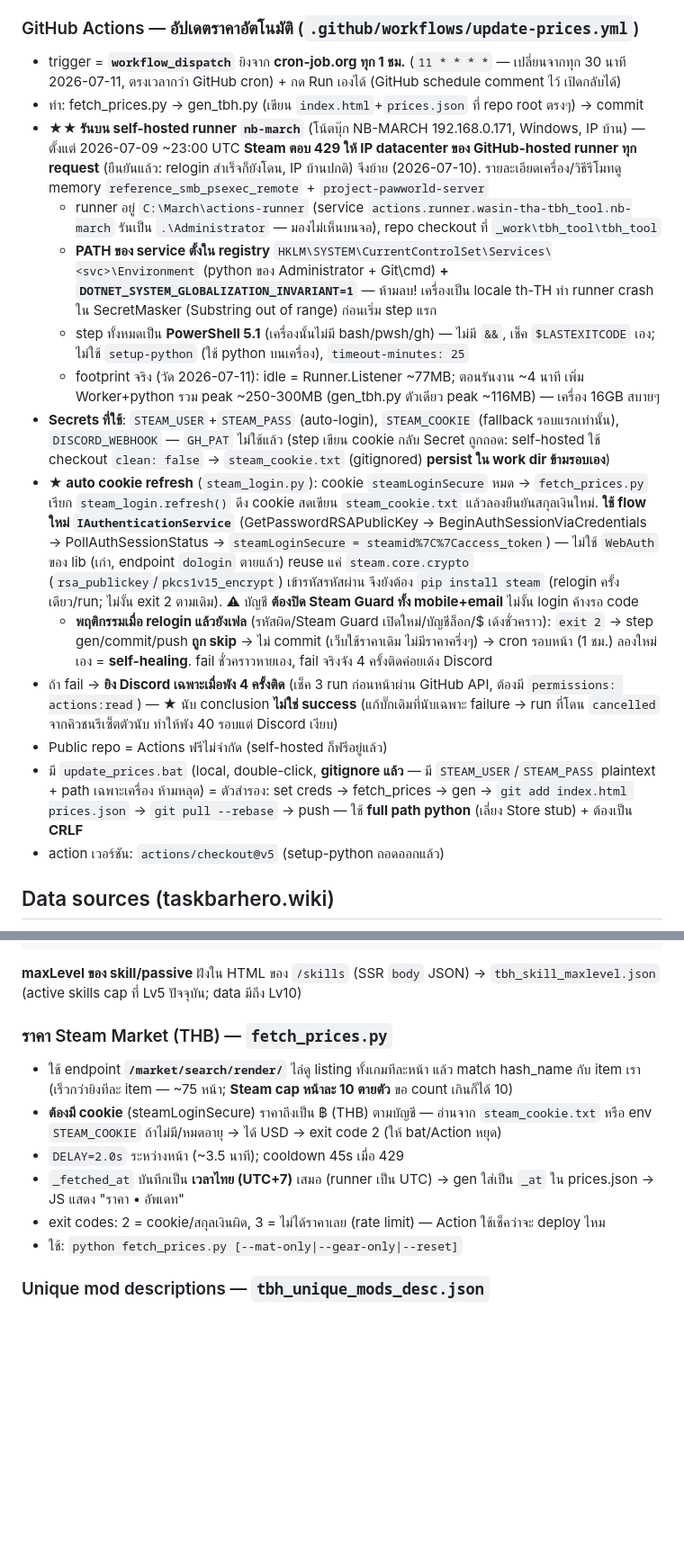
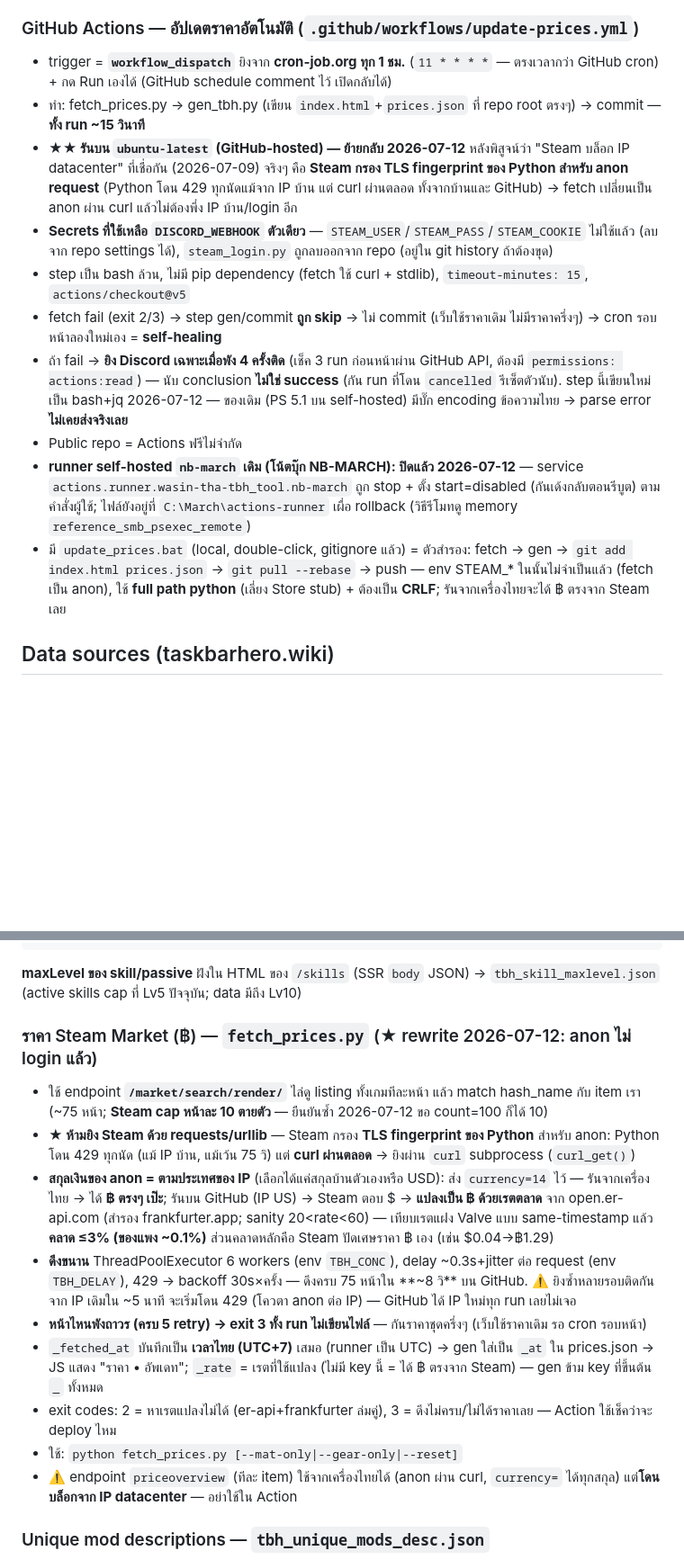
Before and after one commit to wasin-tha/tbh_tool, a Markdown page: CLAUDE.md, 2 parts joined by grey strips. Shown at 90% size. GitHub-like rendering; blank space fills up the shorter version.

Commit message:
Update CLAUDE.md: document anon curl fetch + GitHub-hosted migration
Co-Authored-By: Claude Opus 4.8 <noreply@anthropic.com>

```diff
--- a/CLAUDE.md
+++ b/CLAUDE.md
@@ -47,20 +47,16 @@ Co-Authored-By line: `Claude Opus 4.8 <noreply@anthropic.com>`
 - **★ auto-refresh ราคาในหน้าที่เปิดค้าง** (`loadPrices(announce)`): poll `prices.json` ทุก 10 นาที (เฉพาะ `visibilityState==='visible'`) + ดึงใหม่ตอน `visibilitychange` (กลับมาที่แท็บ) → อัปเฉพาะเมื่อ `_at` เปลี่ยน (ไม่งั้นไม่แตะ DOM) + toast เล็ก "ราคาอัปเดตแล้ว" (`showPriceToast`)
 
 ### GitHub Actions — อัปเดตราคาอัตโนมัติ (`.github/workflows/update-prices.yml`)
-- trigger = **`workflow_dispatch`** ยิงจาก **cron-job.org ทุก 1 ชม.** (`11 * * * *` — เปลี่ยนจากทุก 30 นาที 2026-07-11, ตรงเวลากว่า GitHub cron) + กด Run เองได้ (GitHub schedule comment ไว้ เปิดกลับได้)
-- ทำ: fetch_prices.py → gen_tbh.py (เขียน `index.html`+`prices.json` ที่ repo root ตรงๆ) → commit
-- **★★ รันบน self-hosted runner `nb-march`** (โน้ตบุ๊ก NB-MARCH 192.168.0.171, Windows, IP บ้าน) — ตั้งแต่ 2026-07-09 ~23:00 UTC **Steam ตอบ 429 ให้ IP datacenter ของ GitHub-hosted runner ทุก request** (ยืนยันแล้ว: relogin สำเร็จก็ยังโดน, IP บ้านปกติ) จึงย้าย (2026-07-10). รายละเอียดเครื่อง/วิธีรีโมทดู memory `reference_smb_psexec_remote` + `project-pawworld-server`
-  - runner อยู่ `C:\March\actions-runner` (service `actions.runner.wasin-tha-tbh_tool.nb-march` รันเป็น `.\Administrator` — มองไม่เห็นบนจอ), repo checkout ที่ `_work\tbh_tool\tbh_tool`
-  - **PATH ของ service ตั้งใน registry** `HKLM\SYSTEM\CurrentControlSet\Services\<svc>\Environment` (python ของ Administrator + Git\cmd) **+ `DOTNET_SYSTEM_GLOBALIZATION_INVARIANT=1`** — ห้ามลบ! เครื่องเป็น locale th-TH ทำ runner crash ใน SecretMasker (Substring out of range) ก่อนเริ่ม step แรก
-  - step ทั้งหมดเป็น **PowerShell 5.1** (เครื่องนั้นไม่มี bash/pwsh/gh) — ไม่มี `&&`, เช็ค `$LASTEXITCODE` เอง; ไม่ใช้ `setup-python` (ใช้ python บนเครื่อง), `timeout-minutes: 25`
-  - footprint จริง (วัด 2026-07-11): idle = Runner.Listener ~77MB; ตอนรันงาน ~4 นาที เพิ่ม Worker+python รวม peak ~250-300MB (gen_tbh.py ตัวเดียว peak ~116MB) — เครื่อง 16GB สบายๆ
-- **Secrets ที่ใช้**: `STEAM_USER`+`STEAM_PASS` (auto-login), `STEAM_COOKIE` (fallback รอบแรกเท่านั้น), `DISCORD_WEBHOOK` — `GH_PAT` ไม่ใช้แล้ว (step เขียน cookie กลับ Secret ถูกถอด: self-hosted ใช้ checkout `clean: false` → `steam_cookie.txt` (gitignored) **persist ใน work dir ข้ามรอบเอง**)
-- **★ auto cookie refresh** (`steam_login.py`): cookie `steamLoginSecure` หมด → `fetch_prices.py` เรียก `steam_login.refresh()` ดึง cookie สดเขียน `steam_cookie.txt` แล้วลองยืนยันสกุลเงินใหม่. **ใช้ flow ใหม่ `IAuthenticationService`** (GetPasswordRSAPublicKey → BeginAuthSessionViaCredentials → PollAuthSessionStatus → `steamLoginSecure = steamid%7C%7Caccess_token`) — ไม่ใช้ `WebAuth` ของ lib (เก่า, endpoint `dologin` ตายแล้ว) reuse แค่ `steam.core.crypto` (`rsa_publickey`/`pkcs1v15_encrypt`) เข้ารหัสรหัสผ่าน จึงยังต้อง `pip install steam` (relogin ครั้งเดียว/run; ไม่งั้น exit 2 ตามเดิม). ⚠ บัญชี **ต้องปิด Steam Guard ทั้ง mobile+email** ไม่งั้น login ค้างรอ code
-  - **พฤติกรรมเมื่อ relogin แล้วยังเฟล** (รหัสผิด/Steam Guard เปิดใหม่/บัญชีล็อก/$ เด้งชั่วคราว): `exit 2` → step gen/commit/push **ถูก skip** → ไม่ commit (เว็บใช้ราคาเดิม ไม่มีราคาครึ่งๆ) → cron รอบหน้า (1 ชม.) ลองใหม่เอง = **self-healing**. fail ชั่วคราวหายเอง, fail จริงจัง 4 ครั้งติดค่อยเด้ง Discord
-- ถ้า fail → **ยิง Discord เฉพาะเมื่อพัง 4 ครั้งติด** (เช็ค 3 run ก่อนหน้าผ่าน GitHub API, ต้องมี `permissions: actions:read`) — ★ นับ conclusion **ไม่ใช่ success** (แก้บั๊กเดิมที่นับเฉพาะ failure → run ที่โดน `cancelled` จากคิวชนรีเซ็ตตัวนับ ทำให้พัง 40 รอบแต่ Discord เงียบ)
-- Public repo = Actions ฟรีไม่จำกัด (self-hosted ก็ฟรีอยู่แล้ว)
-- มี `update_prices.bat` (local, double-click, **gitignore แล้ว** — มี `STEAM_USER`/`STEAM_PASS` plaintext + path เฉพาะเครื่อง ห้ามหลุด) = ตัวสำรอง: set creds → fetch_prices → gen → `git add index.html prices.json` → `git pull --rebase` → push — ใช้ **full path python** (เลี่ยง Store stub) + ต้องเป็น **CRLF**
-- action เวอร์ชัน: `actions/checkout@v5` (setup-python ถอดออกแล้ว)
+- trigger = **`workflow_dispatch`** ยิงจาก **cron-job.org ทุก 1 ชม.** (`11 * * * *` — ตรงเวลากว่า GitHub cron) + กด Run เองได้ (GitHub schedule comment ไว้ เปิดกลับได้)
+- ทำ: fetch_prices.py → gen_tbh.py (เขียน `index.html`+`prices.json` ที่ repo root ตรงๆ) → commit — **ทั้ง run ~15 วินาที**
+- **★★ รันบน `ubuntu-latest` (GitHub-hosted) — ย้ายกลับ 2026-07-12** หลังพิสูจน์ว่า "Steam บล็อก IP datacenter" ที่เชื่อกัน (2026-07-09) จริงๆ คือ **Steam กรอง TLS fingerprint ของ Python สำหรับ anon request** (Python โดน 429 ทุกนัดแม้จาก IP บ้าน แต่ curl ผ่านตลอด ทั้งจากบ้านและ GitHub) → fetch เปลี่ยนเป็น anon ผ่าน curl แล้วไม่ต้องพึ่ง IP บ้าน/login อีก
+- **Secrets ที่ใช้เหลือ `DISCORD_WEBHOOK` ตัวเดียว** — `STEAM_USER`/`STEAM_PASS`/`STEAM_COOKIE` ไม่ใช้แล้ว (ลบจาก repo settings ได้), `steam_login.py` ถูกลบออกจาก repo (อยู่ใน git history ถ้าต้องขุด)
+- step เป็น bash ล้วน, ไม่มี pip dependency (fetch ใช้ curl + stdlib), `timeout-minutes: 15`, `actions/checkout@v5`
+- fetch fail (exit 2/3) → step gen/commit **ถูก skip** → ไม่ commit (เว็บใช้ราคาเดิม ไม่มีราคาครึ่งๆ) → cron รอบหน้าลองใหม่เอง = **self-healing**
+- ถ้า fail → **ยิง Discord เฉพาะเมื่อพัง 4 ครั้งติด** (เช็ค 3 run ก่อนหน้าผ่าน GitHub API, ต้องมี `permissions: actions:read`) — นับ conclusion **ไม่ใช่ success** (กัน run ที่โดน `cancelled` รีเซ็ตตัวนับ). step นี้เขียนใหม่เป็น bash+jq 2026-07-12 — ของเดิม (PS 5.1 บน self-hosted) มีบั๊ก encoding ข้อความไทย → parse error **ไม่เคยส่งจริงเลย**
+- Public repo = Actions ฟรีไม่จำกัด
+- **runner self-hosted `nb-march` เดิม (โน้ตบุ๊ก NB-MARCH): ปิดแล้ว 2026-07-12** — service `actions.runner.wasin-tha-tbh_tool.nb-march` ถูก stop + ตั้ง start=disabled (กันเด้งกลับตอนรีบูต) ตามคำสั่งผู้ใช้; ไฟล์ยังอยู่ที่ `C:\March\actions-runner` เผื่อ rollback (วิธีรีโมทดู memory `reference_smb_psexec_remote`)
+- มี `update_prices.bat` (local, double-click, gitignore แล้ว) = ตัวสำรอง: fetch → gen → `git add index.html prices.json` → `git pull --rebase` → push — env STEAM_* ในนั้นไม่จำเป็นแล้ว (fetch เป็น anon), ใช้ **full path python** (เลี่ยง Store stub) + ต้องเป็น **CRLF**; รันจากเครื่องไทยจะได้ ฿ ตรงจาก Steam เลย
 
 ## Data sources (taskbarhero.wiki)
 ไฟล์ JSON ทั้งหมดเก็บใน `data/`. WebFetch โดน 403 — ใช้ `curl -A "Mozilla/5.0"` หรือ `update_data.py` (ดึง 18 ไฟล์ที่ endpoint คืน JSON ตรงๆ; ที่เหลือดึงพิเศษ — ดู "วิธีอัปเดต"):
@@ -93,15 +89,18 @@ Co-Authored-By line: `Claude Opus 4.8 <noreply@anthropic.com>`
 **maxLevel ของ skill/passive** ฝังใน HTML ของ `/skills` (SSR `body` JSON) → `tbh_skill_maxlevel.json`
 (active skills cap ที่ Lv5 ปัจจุบัน; data มีถึง Lv10)
 
-### ราคา Steam Market (THB) — `fetch_prices.py`
+### ราคา Steam Market (฿) — `fetch_prices.py` (★ rewrite 2026-07-12: anon ไม่ login แล้ว)
 - ใช้ endpoint **`/market/search/render/`** ไล่ดู listing ทั้งเกมทีละหน้า แล้ว match hash_name กับ item เรา
-  (เร็วกว่ายิงทีละ item — ~75 หน้า; **Steam cap หน้าละ 10 ตายตัว** ขอ count เกินก็ได้ 10)
-- **ต้องมี cookie** (steamLoginSecure) ราคาถึงเป็น ฿ (THB) ตามบัญชี — อ่านจาก `steam_cookie.txt` หรือ env `STEAM_COOKIE`
-  ถ้าไม่มี/หมดอายุ → ได้ USD → exit code 2 (ให้ bat/Action หยุด)
-- `DELAY=2.0s` ระหว่างหน้า (~3.5 นาที); cooldown 45s เมื่อ 429
-- `_fetched_at` บันทึกเป็น **เวลาไทย (UTC+7)** เสมอ (runner เป็น UTC) → gen ใส่เป็น `_at` ใน prices.json → JS แสดง "ราคา • อัพเดท"
-- exit codes: 2 = cookie/สกุลเงินผิด, 3 = ไม่ได้ราคาเลย (rate limit) — Action ใช้เช็คว่าจะ deploy ไหม
+  (~75 หน้า; **Steam cap หน้าละ 10 ตายตัว** — ยืนยันซ้ำ 2026-07-12 ขอ count=100 ก็ได้ 10)
+- **★ ห้ามยิง Steam ด้วย requests/urllib** — Steam กรอง **TLS fingerprint ของ Python** สำหรับ anon: Python โดน 429 ทุกนัด (แม้ IP บ้าน, แม้เว้น 75 วิ) แต่ **curl ผ่านตลอด** → ยิงผ่าน `curl` subprocess (`curl_get()`)
+- **สกุลเงินของ anon = ตามประเทศของ IP** (เลือกได้แค่สกุลบ้านตัวเองหรือ USD): ส่ง `currency=14` ไว้ —
+  รันจากเครื่องไทย → ได้ **฿ ตรงๆ เป๊ะ**; รันบน GitHub (IP US) → Steam ตอบ $ → **แปลงเป็น ฿ ด้วยเรตตลาด** จาก open.er-api.com (สำรอง frankfurter.app; sanity 20<rate<60) — เทียบเรตแฝง Valve แบบ same-timestamp แล้ว**คลาด ≤3% (ของแพง ~0.1%)** ส่วนคลาดหลักคือ Steam ปัดเศษราคา ฿ เอง (เช่น $0.04→฿1.29)
+- **ดึงขนาน** ThreadPoolExecutor 6 workers (env `TBH_CONC`), delay ~0.3s+jitter ต่อ request (env `TBH_DELAY`), 429 → backoff 30s×ครั้ง — ดึงครบ 75 หน้าใน **~8 วิ** บน GitHub. ⚠️ ยิงซ้ำหลายรอบติดกันจาก IP เดิมใน ~5 นาที จะเริ่มโดน 429 (โควตา anon ต่อ IP) — GitHub ได้ IP ใหม่ทุก run เลยไม่เจอ
+- **หน้าไหนพังถาวร (ครบ 5 retry) → exit 3 ทั้ง run ไม่เขียนไฟล์** — กันราคาชุดครึ่งๆ (เว็บใช้ราคาเดิม รอ cron รอบหน้า)
+- `_fetched_at` บันทึกเป็น **เวลาไทย (UTC+7)** เสมอ (runner เป็น UTC) → gen ใส่เป็น `_at` ใน prices.json → JS แสดง "ราคา • อัพเดท"; `_rate` = เรตที่ใช้แปลง (ไม่มี key นี้ = ได้ ฿ ตรงจาก Steam) — gen ข้าม key ที่ขึ้นต้น `_` ทั้งหมด
+- exit codes: 2 = หาเรตแปลงไม่ได้ (er-api+frankfurter ล่มคู่), 3 = ดึงไม่ครบ/ไม่ได้ราคาเลย — Action ใช้เช็คว่าจะ deploy ไหม
 - ใช้: `python fetch_prices.py [--mat-only|--gear-only|--reset]`
+- ⚠️ endpoint `priceoverview` (ทีละ item) ใช้จากเครื่องไทยได้ (anon ผ่าน curl, `currency=` ได้ทุกสกุล) แต่**โดนบล็อกจาก IP datacenter** — อย่าใช้ใน Action
 
 ### Unique mod descriptions — `tbh_unique_mods_desc.json`
 - wiki มีแค่ key (เช่น `ExplosiveBoltHalf`) ไม่มี description
```
Also changed, not shown: other parts of CLAUDE.md (+2 -2 lines).
